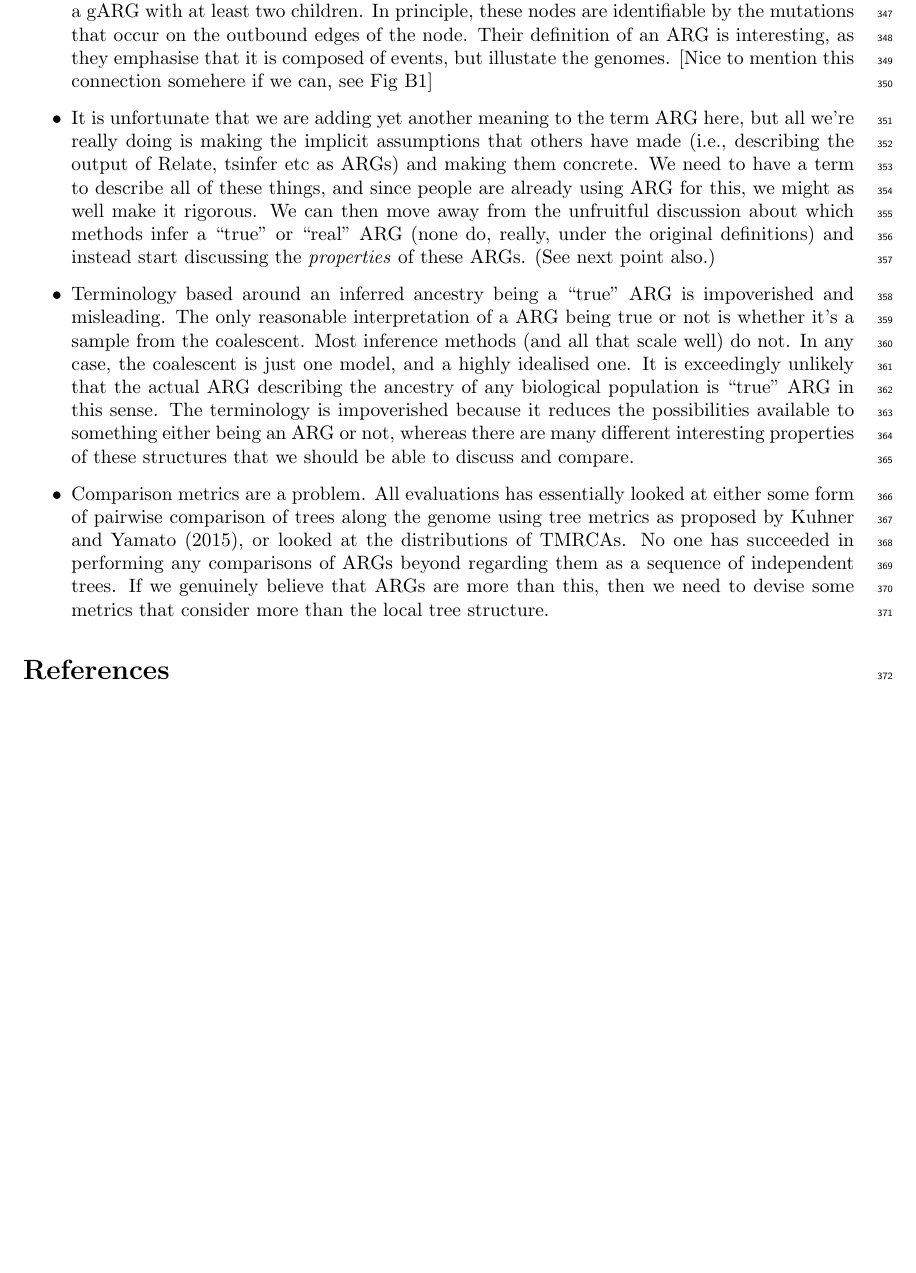
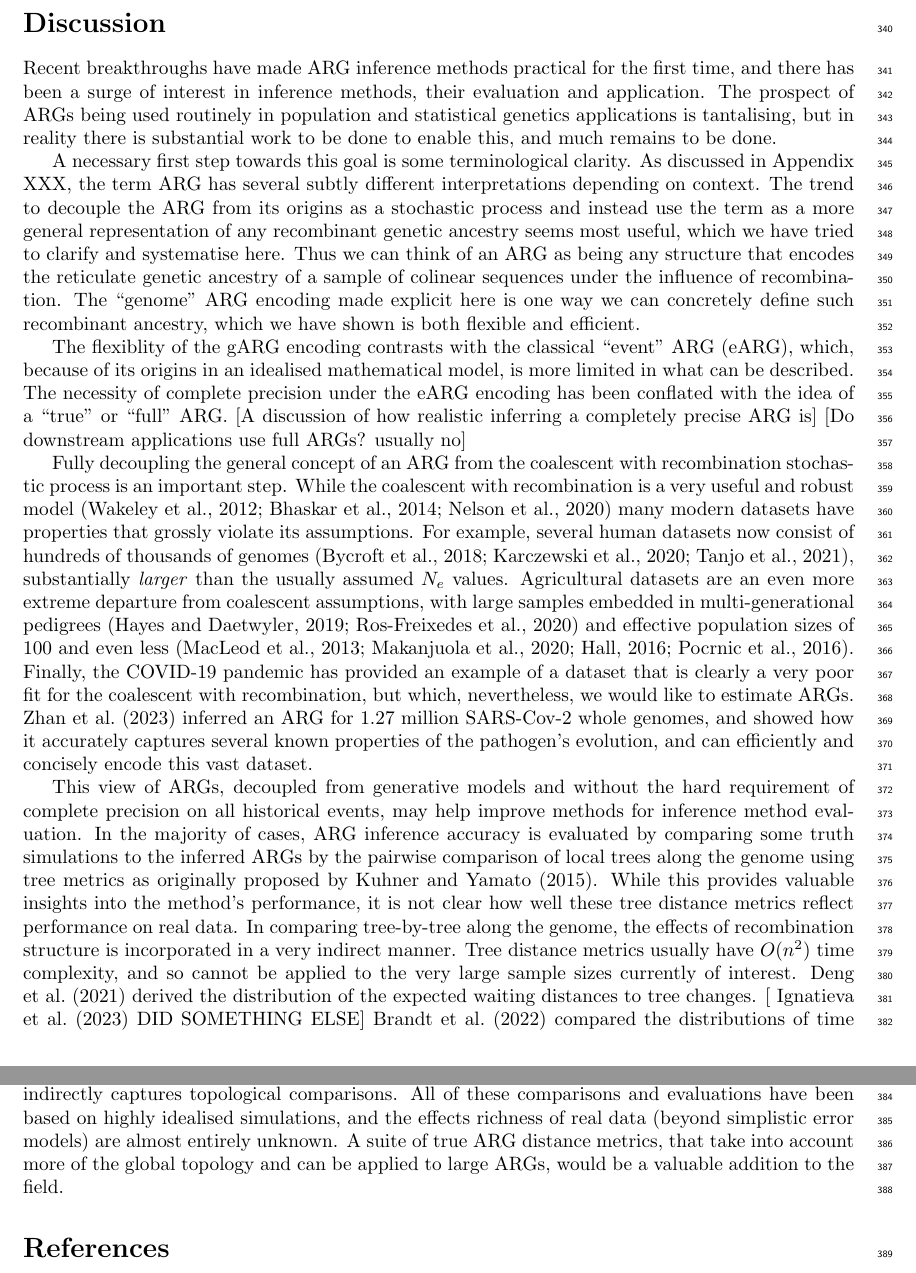
Before and after one commit to tskit-dev/what-is-an-arg-paper, a LaTeX paper (paper.tex): part of page 13 of 27 before the commit and two parts of pages 13 and 14 of 28 after it, the two joined at a grey line, cut at the place of the change, the shorter picture padded with empty space. Compiled offline with pdfLaTeX.

Commit message:
More fleshing out of discussion

```diff
--- a/paper.tex
+++ b/paper.tex
@@ -1390,46 +1393,117 @@ being inferrable and representable is consistent with the ideas
-discussed by~\cite{shipilina2022origin}. There a haplotype block
-is synonymous with coalescent nodes in the ARG, which we can generalise
-as nodes in a gARG with at least two children. In principle, these
-nodes are identifiable by the mutations that occur on the outbound
-edges of the node.
-Their definition of an ARG is interesting, as they emphasise that it
-is composed of events, but illustate the genomes. [Nice to mention
-this connection somehere if we can, see Fig B1]
-
-\item It is unfortunate that we are adding yet another meaning to the
-term ARG here, but all we're really doing is making the implicit
-assumptions that others have made (i.e., describing the output of
-Relate, tsinfer etc as ARGs) and making them concrete. We need to have a
-term to describe all of these things, and since people are already using
-ARG for this, we might as well make it rigorous. We can then move away
-from the unfruitful discussion about which methods infer a ``true'' or
-``real'' ARG (none do, really, under the original definitions) and
-instead start discussing the \emph{properties} of these ARGs. (See
-next point also.)
-
-\item Terminology based around an inferred ancestry being a ``true''
-ARG is impoverished and misleading. The only reasonable interpretation
-of a ARG being true or not is whether it's a sample from the coalescent.
-Most inference methods (and all that scale well) do not. In any case,
-the coalescent is just one model, and a highly idealised one. It is
-exceedingly unlikely that the actual ARG describing the ancestry
-of any biological population is ``true'' ARG in this sense. The terminology is
-impoverished because it reduces the possibilities available
-to something either being an ARG or not, whereas there are many different
-interesting properties of these structures that we should be able to
-discuss and compare.
-
-\item Comparison metrics are a problem. All evaluations has essentially
-looked at either some form of pairwise comparison of trees along the genome
-using tree metrics as proposed by \citet{kuhner2015assessing},
-or looked at the distributions of TMRCAs. No
-one has succeeded in performing any comparisons of ARGs beyond
-regarding them as a sequence of independent trees. If we genuinely believe
-that ARGs are more than this, then we need to devise some metrics that
-consider more than the local tree structure.
-
-\end{itemize}
-
+Recent breakthroughs have made ARG inference methods practical
+for the first time, and there has been a surge of interest
+in inference methods, their evaluation and application.
+The prospect of ARGs being used routinely in population
+and statistical genetics applications is tantalising,
+but in reality there is  substantial work to be done to
+enable this, and much remains to be done.
+
+A necessary first step towards this goal is some terminological
+clarity. As discussed in Appendix XXX, the term ARG has several
+subtly different interpretations depending on context. The
+trend to decouple the ARG from its origins as a stochastic
+process and instead use the term as a more general representation of any
+recombinant genetic ancestry seems most useful, which we have
+tried to clarify and systematise here. Thus
+we can think of an ARG as being any structure that encodes the
+reticulate genetic ancestry of a sample of colinear sequences under
+the influence of recombination. The ``genome'' ARG encoding
+made explicit here is one way we can concretely
+define such recombinant ancestry, which we have shown is both
+flexible and efficient.
+
+The flexiblity of the gARG encoding contrasts with the classical
+``event'' ARG (eARG), which, because of its origins in an idealised
+mathematical model, is more limited in what can be described.
+The necessity of complete precision under the eARG encoding has been
+conflated with the idea of a ``true'' or ``full'' ARG.
+[A discussion of how realistic inferring a completely precise ARG is]
+[Do downstream applications use full ARGs? usually no]
+
+% % Do downstream applications actually make use of such full ARGs?
+% Downstream applications using estimated ARGs to date rarely
+% make use of such complete recombination information.
+% The \relate\ selection statistic~\citep{speidel2019method}
+% computes a $p$-value for selection [FIXME] for each
+% local tree independently by comparing the rates of coalescence
+% at various time-points. For cases like strong positive selection,
+% where we expect there to be a clear signal in the local tree,
+% such tree-by-tree methods can be simple and powerful.
+% In their method
+% for estimating dispersal rates and the locations of genetic
+% ancestors,
+% \citep{osmond2021estimating} downsample trees along the genome
+% so that they can be regarded as approximately independent.
+% The SIA method for detecting selection~\citep{hejase2022deep}
+% encodes local trees as a set of lineage counts at discrete
+% time intervals, and uses these as feature for a
+% type of machine learning algorithm
+% that takes ``temporal'' correlations into account. Thus,
+% while SIA does use some of the information about local tree correlation,
+% clearly much of the detail about recombination
+% events in a ``full'' ARG is lost.
+% The \texttt{tsdate} algorithm (and related naive estimator
+% for ancestral location) uses much more between-tree
+% information~\citep{wohns2022unified}, explicitly using the gARG
+% encoding to reason about ancestral nodes.
+% A major strength of this approach is that it can be used on
+% any gARG, ranging from estimates containing relatively little
+% information about recombination (e.g., as estimated by \relate)
+% to ``full'' ARGs containing complete recombination information
+% (e.g., as estimated by \kwarg), and will fully utilise
+% any between-tree correlation information that is present.
+
+Fully decoupling the general concept of an ARG from the coalescent
+with recombination stochastic process is an important step.
+While the coalescent with recombination is a very useful and
+robust model~\citep{wakeley2012gene,bhaskar2014distortion,nelson2020accounting}
+many modern datasets have properties that grossly
+violate its assumptions.
+For example, several human datasets now consist of hundreds of thousands of
+genomes~\citep{bycroft2018genome,karczewski2020mutational,tanjo2021practical},
+substantially \emph{larger} than the usually assumed $N_e$ values.
+Agricultural datasets are an even more extreme departure from coalescent
+assumptions, with large samples embedded in
+multi-generational pedigrees~\citep{hayes20191000,Ros-Freixedes2020}
+and effective population sizes of 100 and even
+less~\citep{MacLeod2013,Makanjuola2020,Hall2016,Porcnic2016}.
+Finally, the COVID-19 pandemic has provided an example of a dataset that
+is clearly a very poor fit for the coalescent with recombination, but which,
+nevertheless, we would like to estimate ARGs.
+\cite{zhan2023towards} inferred an ARG for 1.27 million SARS-Cov-2 whole
+genomes, and showed how it accurately captures several known properties of
+the pathogen's evolution, and can efficiently and concisely
+encode this vast dataset.
+
+This view of ARGs,
+decoupled from generative models and
+without the hard requirement
+of complete precision on all historical events, may help improve
+methods for inference method evaluation. In the majority of cases,
+ARG inference accuracy is evaluated by comparing some truth simulations
+to the inferred ARGs by the pairwise comparison of local trees along the genome
+using tree metrics as originally proposed by \citet{kuhner2015assessing}.
+While this provides valuable insights into the method's performance,
+it is not clear how well these tree distance metrics reflect
+performance on real data.
+In comparing tree-by-tree along the genome, the effects of recombination
+structure is incorporated in a very indirect manner.
+Tree distance metrics usually have $O(n^2)$ time complexity, and so cannot be
+applied to the very large sample sizes currently of interest.
+\citet{deng2021distribution} derived the distribution of the expected
+waiting distances to tree changes.
+[ \citet{ignatieva2023distribution} DID SOMETHING ELSE]
+\citet{brandt2021evaluation} compared the
+distributions of time to the most recent common ancestor across several
+methods, which is a useful addition but only indirectly captures
+topological comparisons.
+% Not sure this is the right place for this sentence
+All of these comparisons and evaluations have been based on
+highly idealised simulations, and the effects richness of real data
+(beyond simplistic error models) are almost entirely unknown.
+A suite of true ARG distance metrics, that take into account more of the
+global topology and can be applied to large ARGs, would be a
+valuable addition to the field.
 
 \bibliographystyle{plainnat}
 \bibliography{paper}
```
Also changed, not shown: paper.tex (53 more changed lines).
